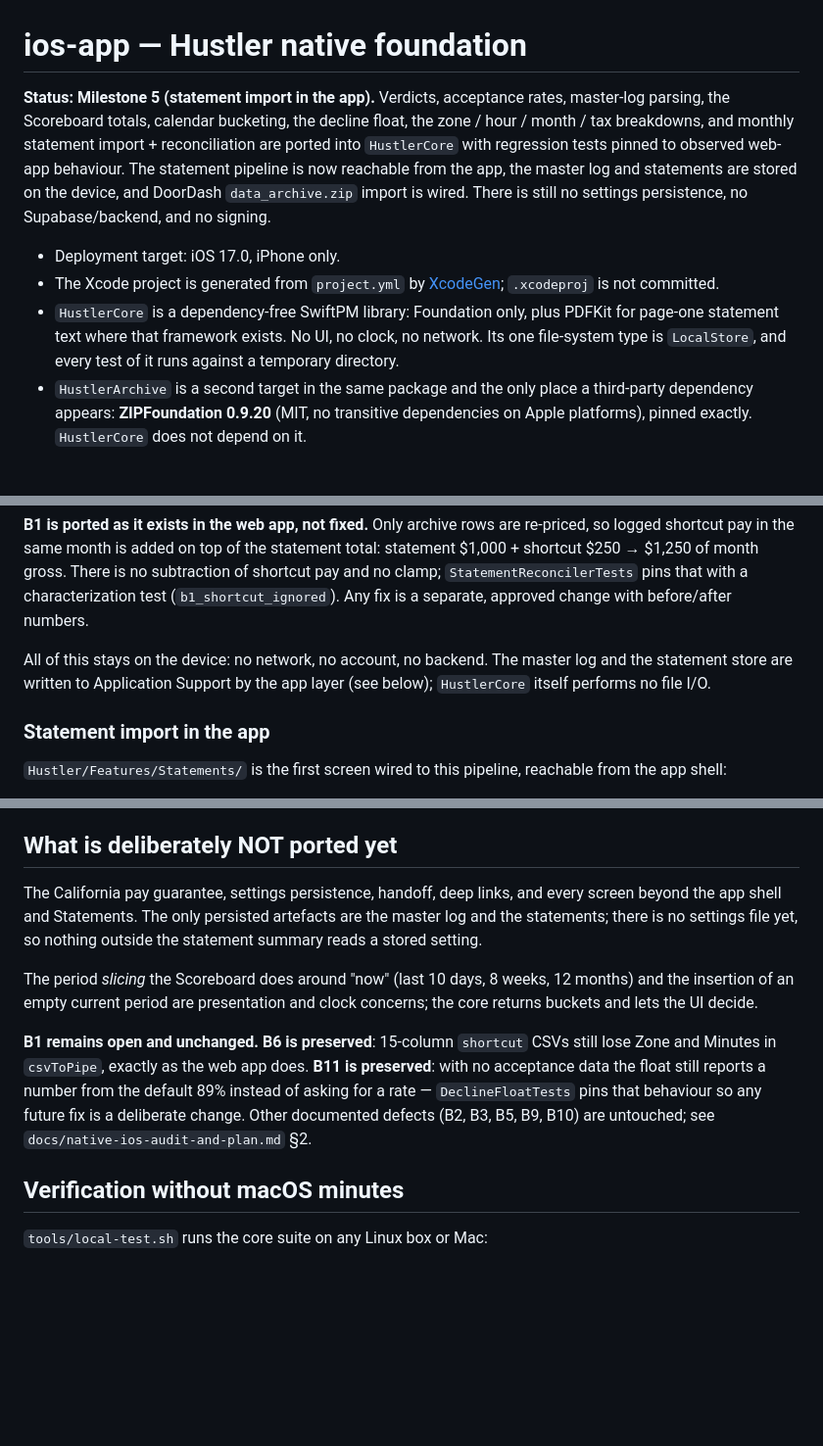
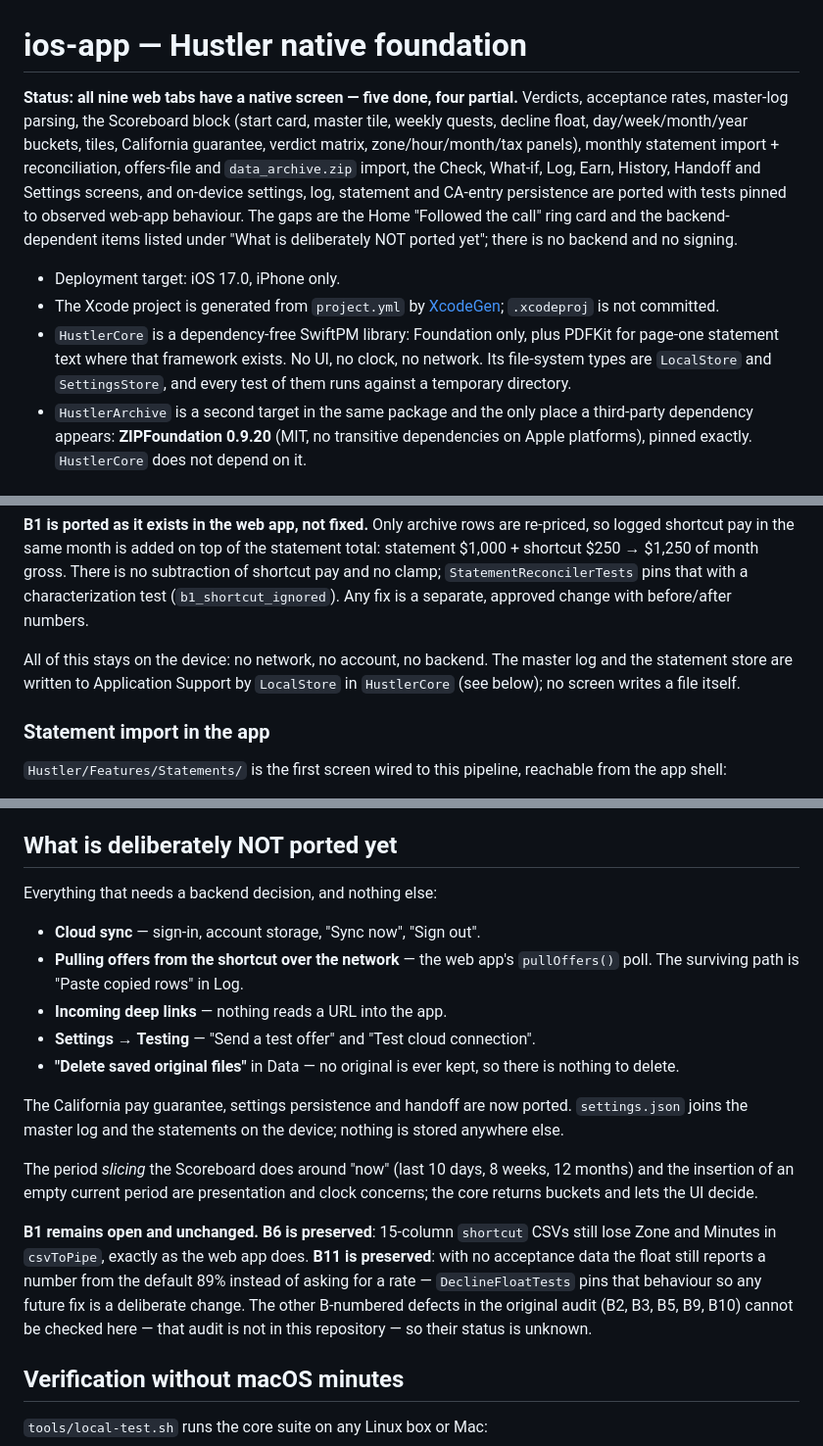
Before and after one commit to 0321-ops-COS/Hustler, a Markdown page: ios-app/README.md, 3 parts joined by grey strips. Shown at 98% size. Rendered like a GitHub page; blank space fills up the shorter version.

```diff
--- a/ios-app/README.md
+++ b/ios-app/README.md
@@ -1,21 +1,23 @@
 # ios-app — Hustler native foundation
 
-**Status: Milestone 5 (statement import in the app).** Verdicts, acceptance
-rates, master-log parsing, the Scoreboard totals, calendar bucketing, the
-decline float, the zone / hour / month / tax breakdowns, and monthly statement
-import + reconciliation are ported into `HustlerCore` with regression tests
-pinned to observed web-app behaviour. The statement pipeline is now reachable
-from the app, the master log and statements are stored on the device, and
-DoorDash `data_archive.zip` import is wired. There is still no settings
-persistence, no Supabase/backend, and no signing.
+**Status: all nine web tabs have a native screen — five done, four partial.**
+Verdicts, acceptance rates, master-log parsing, the Scoreboard block (start
+card, master tile, weekly quests, decline float, day/week/month/year buckets,
+tiles, California guarantee, verdict matrix, zone/hour/month/tax panels),
+monthly statement import + reconciliation, offers-file and `data_archive.zip`
+import, the Check, What-if, Log, Earn, History, Handoff and Settings screens,
+and on-device settings, log, statement and CA-entry persistence are ported with
+tests pinned to observed web-app behaviour. The gaps are the Home "Followed the
+call" ring card and the backend-dependent items listed under "What is
+deliberately NOT ported yet"; there is no backend and no signing.
 
 - Deployment target: iOS 17.0, iPhone only.
 - The Xcode project is generated from `project.yml` by [XcodeGen]; `.xcodeproj`
   is not committed.
 - `HustlerCore` is a dependency-free SwiftPM library: Foundation only, plus
   PDFKit for page-one statement text where that framework exists. No UI, no
-  clock, no network. Its one file-system type is `LocalStore`, and every test of
-  it runs against a temporary directory.
+  clock, no network. Its file-system types are `LocalStore` and `SettingsStore`,
+  and every test of them runs against a temporary directory.
 - `HustlerArchive` is a second target in the same package and the only place a
   third-party dependency appears: **ZIPFoundation 0.9.20** (MIT, no transitive
   dependencies on Apple platforms), pinned exactly. `HustlerCore` does not depend
@@ -81,8 +106,8 @@ that with a characterization test (`b1_shortcut_ignored`). Any fix is a separate
 approved change with before/after numbers.
 
 All of this stays on the device: no network, no account, no backend. The master
-log and the statement store are written to Application Support by the app layer
-(see below); `HustlerCore` itself performs no file I/O.
+log and the statement store are written to Application Support by `LocalStore`
+in `HustlerCore` (see below); no screen writes a file itself.
 
 ### Statement import in the app
 
@@ -219,11 +244,19 @@ month — which is the month statement reconciliation will allocate them under.
 
 ## What is deliberately NOT ported yet
 
-The California pay guarantee, settings persistence,
-handoff, deep links, and every screen beyond the app shell and Statements. The
-only persisted artefacts are the master log and the statements; there is no
-settings file yet, so nothing outside the statement summary reads a stored
-setting.
+Everything that needs a backend decision, and nothing else:
+
+- **Cloud sync** — sign-in, account storage, "Sync now", "Sign out".
+- **Pulling offers from the shortcut over the network** — the web app's
+  `pullOffers()` poll. The surviving path is "Paste copied rows" in Log.
+- **Incoming deep links** — nothing reads a URL into the app.
+- **Settings → Testing** — "Send a test offer" and "Test cloud connection".
+- **"Delete saved original files"** in Data — no original is ever kept, so
+  there is nothing to delete.
+
+The California pay guarantee, settings persistence and handoff are now ported.
+`settings.json` joins the master log and the statements on the device; nothing
+is stored anywhere else.
 
 The period *slicing* the Scoreboard does around "now" (last 10 days, 8 weeks,
 12 months) and the insertion of an empty current period are presentation and
@@ -233,9 +266,9 @@ clock concerns; the core returns buckets and lets the UI decide.
 still lose Zone and Minutes in `csvToPipe`, exactly as the web app does.
 **B11 is preserved**: with no acceptance data the float still reports a number
 from the default 89% instead of asking for a rate — `DeclineFloatTests` pins
-that behaviour so any future fix is a deliberate change. Other documented
-defects (B2, B3, B5, B9, B10) are untouched; see
-`docs/native-ios-audit-and-plan.md` §2.
+that behaviour so any future fix is a deliberate change. The other B-numbered
+defects in the original audit (B2, B3, B5, B9, B10) cannot be checked here —
+that audit is not in this repository — so their status is unknown.
 
 ## Verification without macOS minutes
 
```
Also changed, not shown: other parts of ios-app/README.md (+24 -1 lines), docs/native-ios-audit-and-plan.md (+61 -45 lines).
